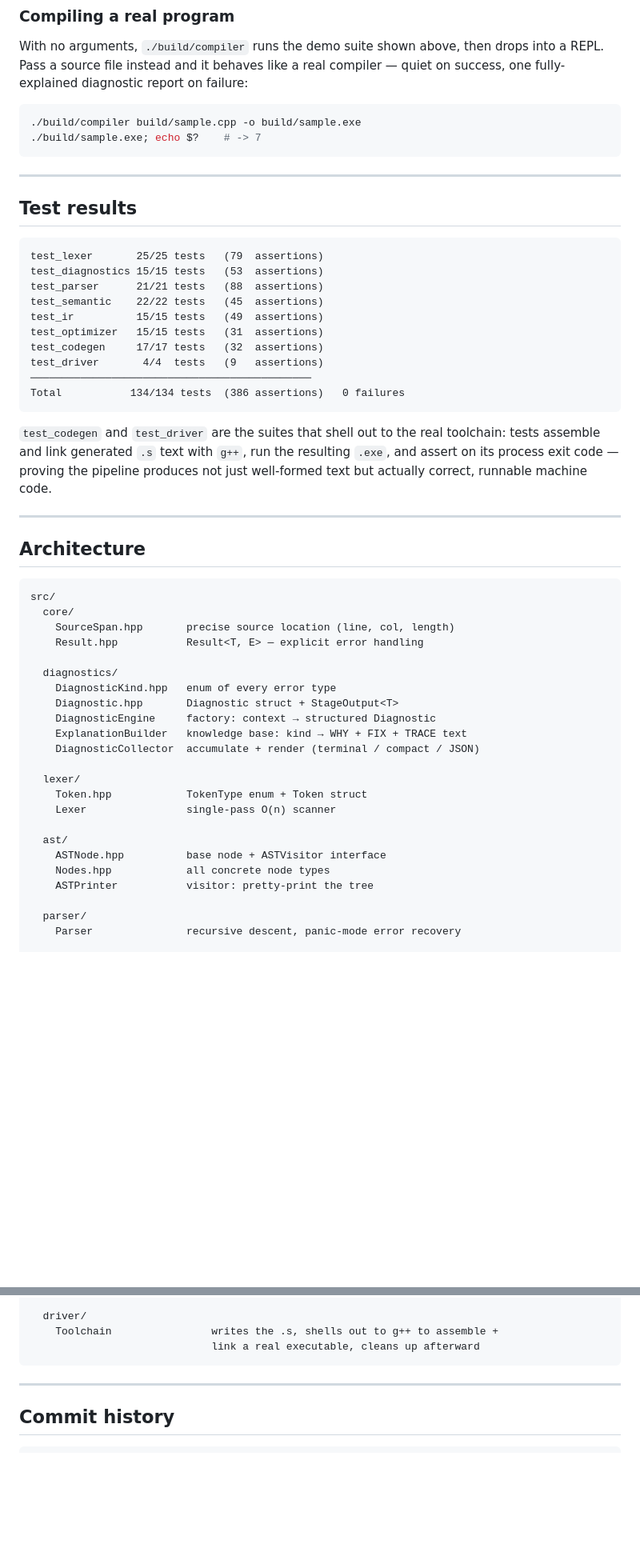
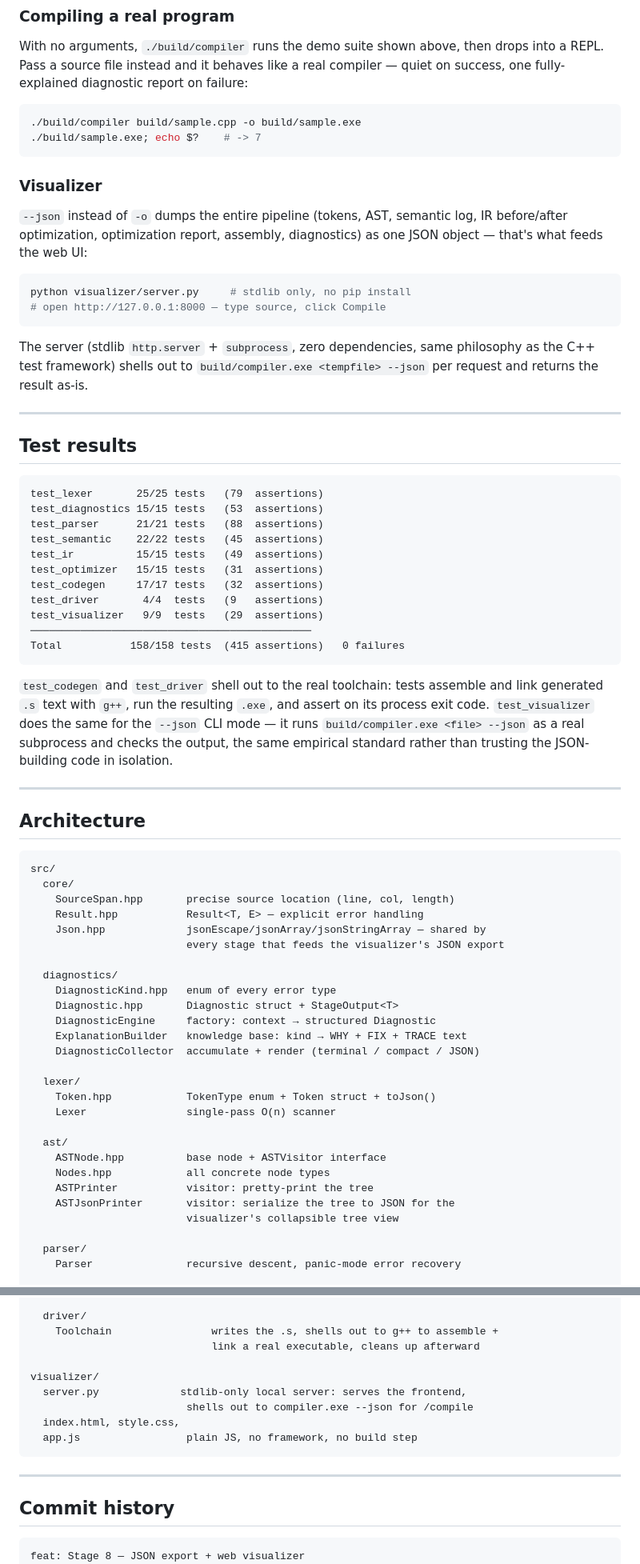
Before and after one commit to notrickyadams/cpp-compiler, a Markdown page: README.md, 2 parts joined by grey strips. Shown at 80% size. Drawn GitHub-style; blank space fills up the shorter version.

Commit message:
docs: update README for Stage 8 visualizer complete

````diff
--- a/README.md
+++ b/README.md
@@ -118,6 +119,21 @@ compiler — quiet on success, one fully-explained diagnostic report on failure:
 ./build/sample.exe; echo $?    # -> 7
 ```
 
+### Visualizer
+
+`--json` instead of `-o` dumps the entire pipeline (tokens, AST, semantic
+log, IR before/after optimization, optimization report, assembly,
+diagnostics) as one JSON object — that's what feeds the web UI:
+
+```bash
+python visualizer/server.py     # stdlib only, no pip install
+# open http://127.0.0.1:8000 — type source, click Compile
+```
+
+The server (stdlib `http.server` + `subprocess`, zero dependencies, same
+philosophy as the C++ test framework) shells out to `build/compiler.exe
+<tempfile> --json` per request and returns the result as-is.
+
 ---
 
 ## Test results
@@ -131,14 +147,17 @@ test_ir          15/15 tests   (49  assertions)
 test_optimizer   15/15 tests   (31  assertions)
 test_codegen     17/17 tests   (32  assertions)
 test_driver       4/4  tests   (9   assertions)
+test_visualizer   9/9  tests   (29  assertions)
 ─────────────────────────────────────────────
-Total           134/134 tests  (386 assertions)   0 failures
+Total           158/158 tests  (415 assertions)   0 failures
 ```
 
-`test_codegen` and `test_driver` are the suites that shell out to the real
-toolchain: tests assemble and link generated `.s` text with `g++`, run the
-resulting `.exe`, and assert on its process exit code — proving the pipeline
-produces not just well-formed text but actually correct, runnable machine code.
+`test_codegen` and `test_driver` shell out to the real toolchain: tests
+assemble and link generated `.s` text with `g++`, run the resulting `.exe`,
+and assert on its process exit code. `test_visualizer` does the same for the
+`--json` CLI mode — it runs `build/compiler.exe <file> --json` as a real
+subprocess and checks the output, the same empirical standard rather than
+trusting the JSON-building code in isolation.
 
 ---
 
@@ -149,6 +168,8 @@ src/
   core/
     SourceSpan.hpp       precise source location (line, col, length)
     Result.hpp           Result<T, E> — explicit error handling
+    Json.hpp             jsonEscape/jsonArray/jsonStringArray — shared by
+                         every stage that feeds the visualizer's JSON export
 
   diagnostics/
     DiagnosticKind.hpp   enum of every error type
@@ -158,13 +179,15 @@ src/
     DiagnosticCollector  accumulate + render (terminal / compact / JSON)
 
   lexer/
-    Token.hpp            TokenType enum + Token struct
+    Token.hpp            TokenType enum + Token struct + toJson()
     Lexer                single-pass O(n) scanner
 
   ast/
     ASTNode.hpp          base node + ASTVisitor interface
     Nodes.hpp            all concrete node types
     ASTPrinter           visitor: pretty-print the tree
+    ASTJsonPrinter       visitor: serialize the tree to JSON for the
+                         visualizer's collapsible tree view
 
   parser/
     Parser               recursive descent, panic-mode error recovery
@@ -196,6 +219,12 @@ src/
   driver/
     Toolchain                writes the .s, shells out to g++ to assemble +
                              link a real executable, cleans up afterward
+
+visualizer/
+  server.py             stdlib-only local server: serves the frontend,
+                         shells out to compiler.exe --json for /compile
+  index.html, style.css,
+  app.js                 plain JS, no framework, no build step
 ```
 
 ---
@@ -203,6 +232,7 @@ src/
 ## Commit history
 
 ```
+feat: Stage 8 — JSON export + web visualizer
 feat: Stage 7 — executable generation via system toolchain
 feat: Stage 6 — x86 assembly generation, stack frame layout
 feat: Stage 5 — constant folding, copy propagation, DCE
````
Also changed, not shown: other parts of README.md (+7 -2 lines).
